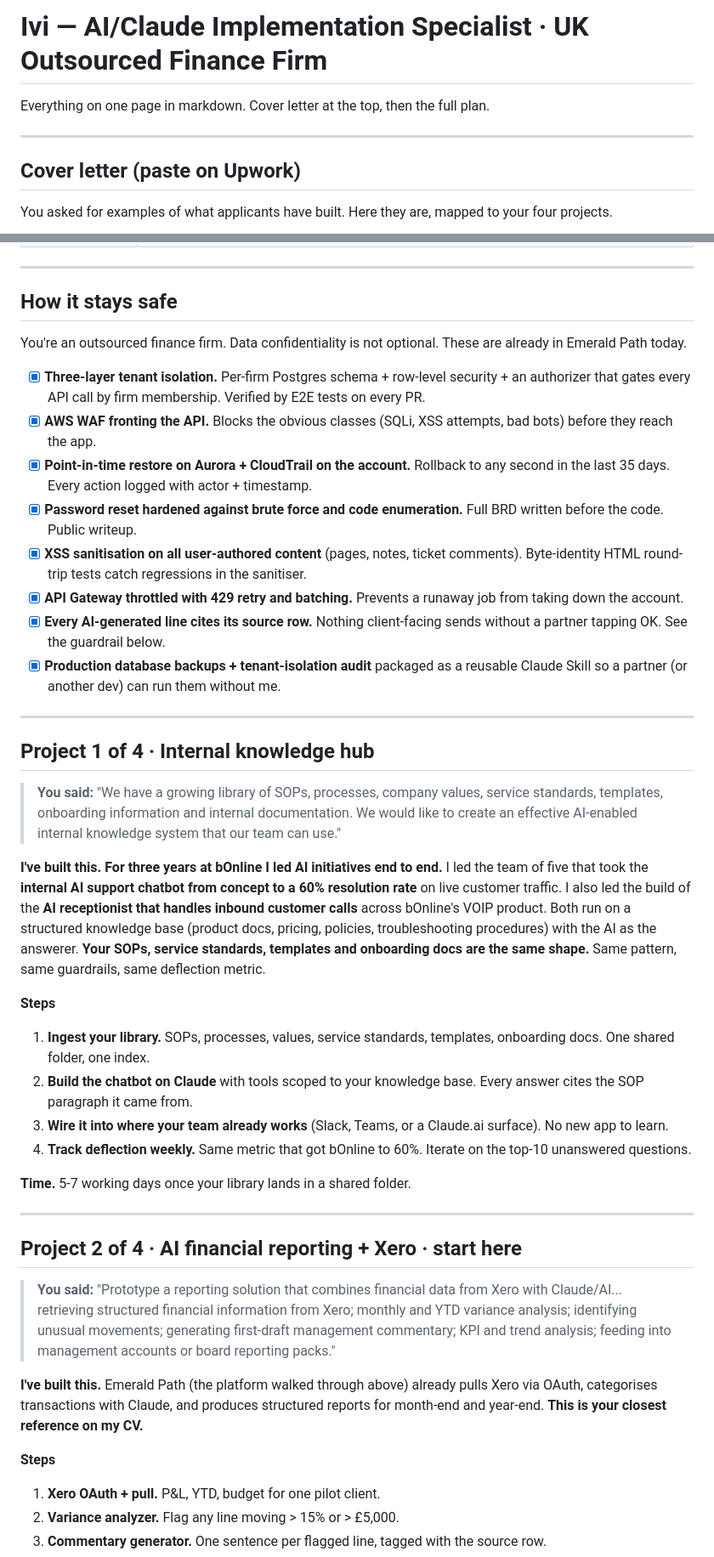
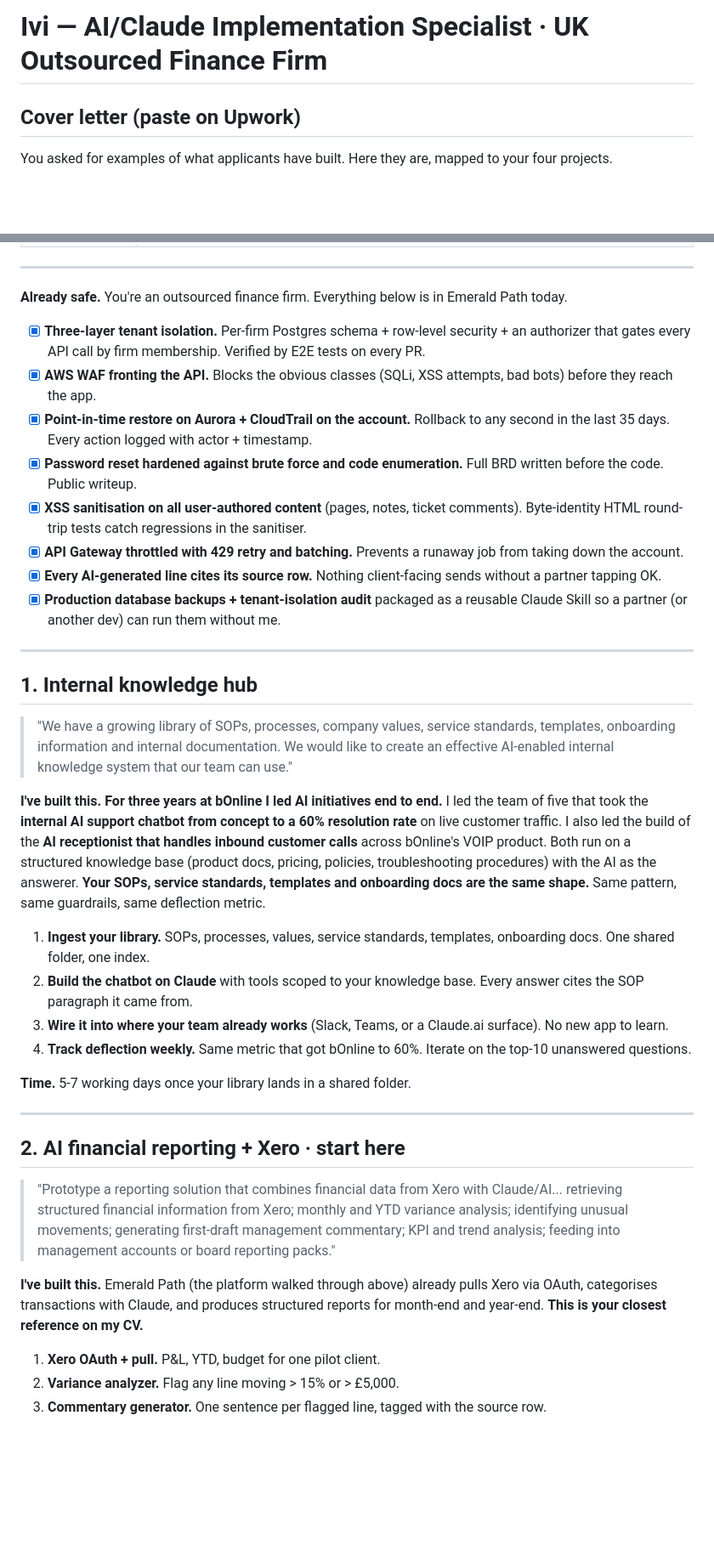
Before and after one commit to IviweMalotana/ivi, a Markdown page: docs/uk-accountancy-claude.md, 2 parts joined by grey strips. Shown at 85% size. GitHub-like rendering; blank space fills up the shorter version.

```diff
--- a/docs/uk-accountancy-claude.md
+++ b/docs/uk-accountancy-claude.md
@@ -1,8 +1,4 @@
 # Ivi — AI/Claude Implementation Specialist · UK Outsourced Finance Firm
-
-Everything on one page in markdown. Cover letter at the top, then the full plan.
-
----
 
 ## Cover letter (paste on Upwork)
 
@@ -79,9 +69,7 @@ Boring on purpose. Every choice is a serverless-first, low-ops decision so one o
 
 ---
 
-## How it stays safe
-
-You're an outsourced finance firm. Data confidentiality is not optional. These are already in Emerald Path today.
+**Already safe.** You're an outsourced finance firm. Everything below is in Emerald Path today.
 
 - [x] **Three-layer tenant isolation.** Per-firm Postgres schema + row-level security + an authorizer that gates every API call by firm membership. Verified by E2E tests on every PR.
 - [x] **AWS WAF fronting the API.** Blocks the obvious classes (SQLi, XSS attempts, bad bots) before they reach the app.
@@ -89,18 +77,16 @@ You're an outsourced finance firm. Data confidentiality is not optional. These a
 - [x] **Password reset hardened against brute force and code enumeration.** Full BRD written before the code. Public writeup.
 - [x] **XSS sanitisation on all user-authored content** (pages, notes, ticket comments). Byte-identity HTML round-trip tests catch regressions in the sanitiser.
 - [x] **API Gateway throttled with 429 retry and batching.** Prevents a runaway job from taking down the account.
-- [x] **Every AI-generated line cites its source row.** Nothing client-facing sends without a partner tapping OK. See the guardrail below.
+- [x] **Every AI-generated line cites its source row.** Nothing client-facing sends without a partner tapping OK.
 - [x] **Production database backups + tenant-isolation audit** packaged as a reusable Claude Skill so a partner (or another dev) can run them without me.
 
 ---
 
-## Project 1 of 4 · Internal knowledge hub
+## 1. Internal knowledge hub
 
-> **You said:** "We have a growing library of SOPs, processes, company values, service standards, templates, onboarding information and internal documentation. We would like to create an effective AI-enabled internal knowledge system that our team can use."
+> "We have a growing library of SOPs, processes, company values, service standards, templates, onboarding information and internal documentation. We would like to create an effective AI-enabled internal knowledge system that our team can use."
 
 **I've built this. For three years at bOnline I led AI initiatives end to end.** I led the team of five that took the **internal AI support chatbot from concept to a 60% resolution rate** on live customer traffic. I also led the build of the **AI receptionist that handles inbound customer calls** across bOnline's VOIP product. Both run on a structured knowledge base (product docs, pricing, policies, troubleshooting procedures) with the AI as the answerer. **Your SOPs, service standards, templates and onboarding docs are the same shape.** Same pattern, same guardrails, same deflection metric.
-
-**Steps**
 
 1. **Ingest your library.** SOPs, processes, values, service standards, templates, onboarding docs. One shared folder, one index.
 2. **Build the chatbot on Claude** with tools scoped to your knowledge base. Every answer cites the SOP paragraph it came from.
@@ -111,13 +97,11 @@ You're an outsourced finance firm. Data confidentiality is not optional. These a
 
 ---
 
-## Project 2 of 4 · AI financial reporting + Xero · start here
+## 2. AI financial reporting + Xero · start here
 
-> **You said:** "Prototype a reporting solution that combines financial data from Xero with Claude/AI... retrieving structured financial information from Xero; monthly and YTD variance analysis; identifying unusual movements; generating first-draft management commentary; KPI and trend analysis; feeding into management accounts or board reporting packs."
+> "Prototype a reporting solution that combines financial data from Xero with Claude/AI... retrieving structured financial information from Xero; monthly and YTD variance analysis; identifying unusual movements; generating first-draft management commentary; KPI and trend analysis; feeding into management accounts or board reporting packs."
 
 **I've built this.** Emerald Path (the platform walked through above) already pulls Xero via OAuth, categorises transactions with Claude, and produces structured reports for month-end and year-end. **This is your closest reference on my CV.**
-
-**Steps**
 
 1. **Xero OAuth + pull.** P&L, YTD, budget for one pilot client.
 2. **Variance analyzer.** Flag any line moving > 15% or > £5,000.
```
Also changed, not shown: other parts of docs/uk-accountancy-claude.md (+10 -20 lines).
